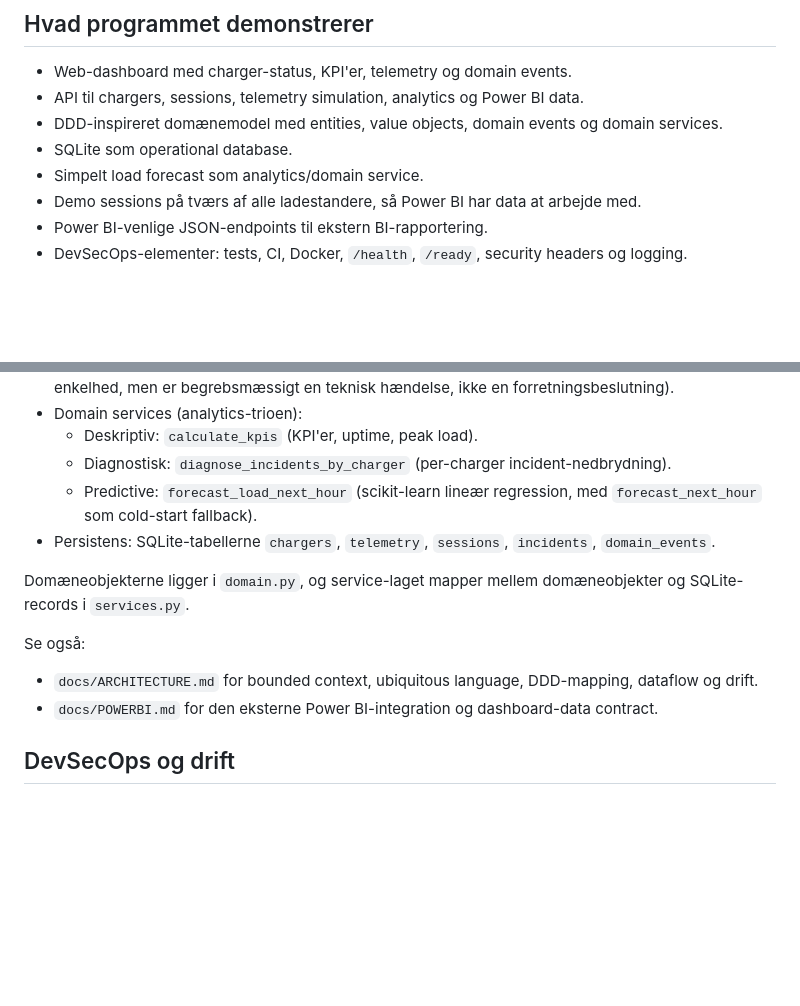
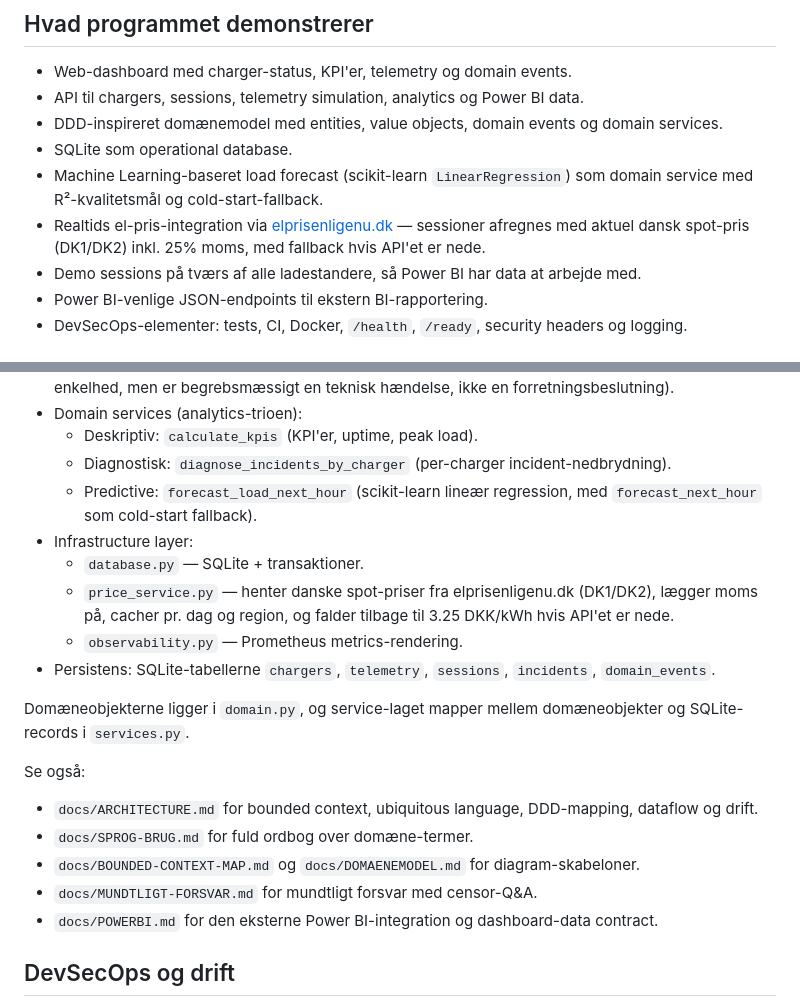
Before and after one commit to SebastianZiti/voltedge-mvp, a Markdown page: README.md, 2 parts joined by grey strips. Drawn GitHub-style; blank space fills up the shorter version.

Commit message:
README opdatering
der er lavet en masse ændringer, README var glemt.

```diff
--- a/README.md
+++ b/README.md
@@ -10,7 +10,8 @@ ladesessioner, domain events, KPI'er, forecast og Power BI API-data hænger samm
 - API til chargers, sessions, telemetry simulation, analytics og Power BI data.
 - DDD-inspireret domænemodel med entities, value objects, domain events og domain services.
 - SQLite som operational database.
-- Simpelt load forecast som analytics/domain service.
+- Machine Learning-baseret load forecast (scikit-learn `LinearRegression`) som domain service med R²-kvalitetsmål og cold-start-fallback.
+- Realtids el-pris-integration via [elprisenligenu.dk](https://www.elprisenligenu.dk/elpris-api) — sessioner afregnes med aktuel dansk spot-pris (DK1/DK2) inkl. 25% moms, med fallback hvis API'et er nede.
 - Demo sessions på tværs af alle ladestandere, så Power BI har data at arbejde med.
 - Power BI-venlige JSON-endpoints til ekstern BI-rapportering.
 - DevSecOps-elementer: tests, CI, Docker, `/health`, `/ready`, security headers og logging.
@@ -175,6 +176,10 @@ GET  /api/powerbi/report-data
   - Deskriptiv: `calculate_kpis` (KPI'er, uptime, peak load).
   - Diagnostisk: `diagnose_incidents_by_charger` (per-charger incident-nedbrydning).
   - Predictive: `forecast_load_next_hour` (scikit-learn lineær regression, med `forecast_next_hour` som cold-start fallback).
+- Infrastructure layer:
+  - `database.py` — SQLite + transaktioner.
+  - `price_service.py` — henter danske spot-priser fra elprisenligenu.dk (DK1/DK2), lægger moms på, cacher pr. dag og region, og falder tilbage til 3.25 DKK/kWh hvis API'et er nede.
+  - `observability.py` — Prometheus metrics-rendering.
 - Persistens: SQLite-tabellerne `chargers`, `telemetry`, `sessions`, `incidents`, `domain_events`.
 
 Domæneobjekterne ligger i `domain.py`, og service-laget mapper mellem domæneobjekter og SQLite-records i `services.py`.
@@ -182,6 +187,9 @@ Domæneobjekterne ligger i `domain.py`, og service-laget mapper mellem domæneob
 Se også:
 
 - `docs/ARCHITECTURE.md` for bounded context, ubiquitous language, DDD-mapping, dataflow og drift.
+- `docs/SPROG-BRUG.md` for fuld ordbog over domæne-termer.
+- `docs/BOUNDED-CONTEXT-MAP.md` og `docs/DOMAENEMODEL.md` for diagram-skabeloner.
+- `docs/MUNDTLIGT-FORSVAR.md` for mundtligt forsvar med censor-Q&A.
 - `docs/POWERBI.md` for den eksterne Power BI-integration og dashboard-data contract.
 
 ## DevSecOps og drift
```
Also changed, not shown: eksempelflow.md (+2 -1 lines).
